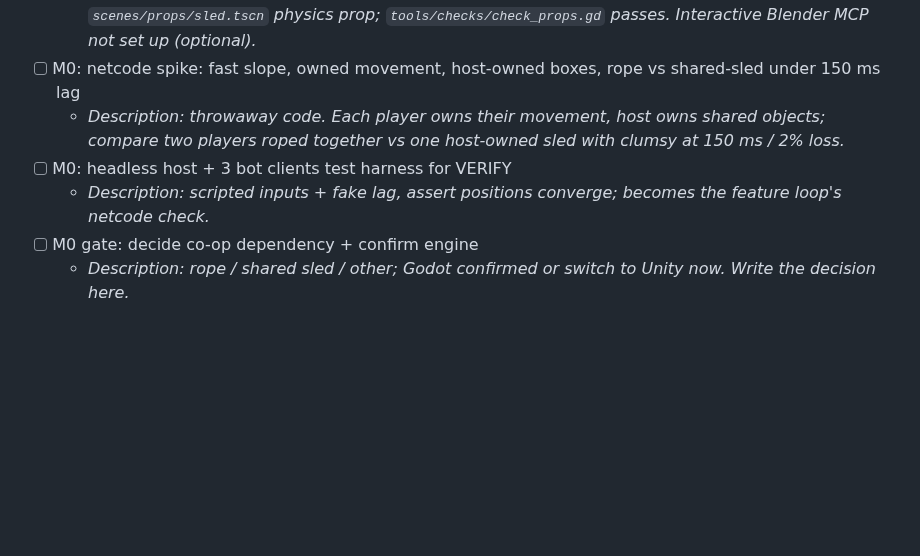
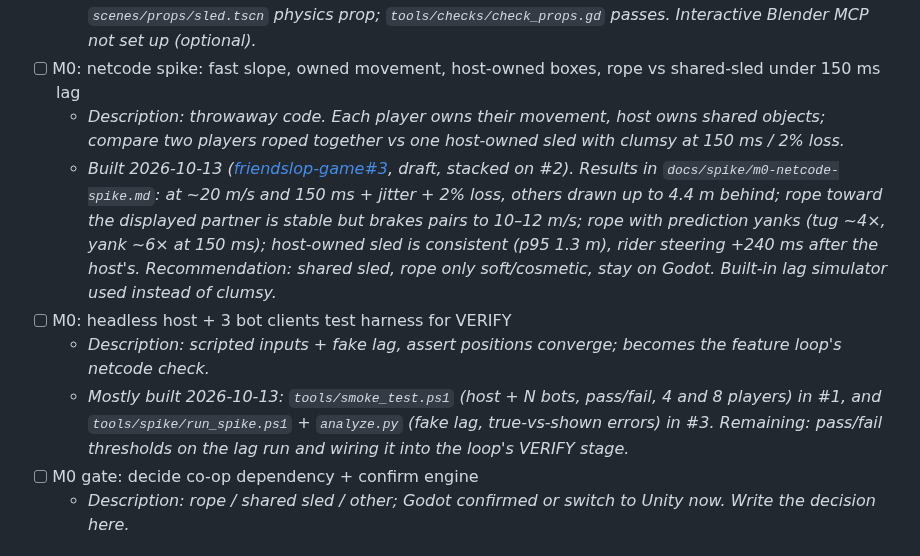
Before and after one commit to liammpek16/Admin-Brain, a Markdown page: vault/Plans/friendslop-game-roadmap.md, the part around the change. Rendered like a GitHub page; blank space fills up the shorter version.

Commit message:
friendslop game: M0 netcode spike built (friendslop-game#3), harness progress
Co-Authored-By: Claude Opus 5.5 <noreply@anthropic.com>

```diff
--- a/vault/Plans/friendslop-game-roadmap.md
+++ b/vault/Plans/friendslop-game-roadmap.md
@@ -31,8 +31,10 @@ continue / change / kill decision).
   - _Built 2026-10-13 ([friendslop-game#2](https://github.com/liammpek16/friendslop-game/pull/2), draft, stacked on #1): yes, headless. Blender 5.2.2 installed; `tools/blender/make_sled.py` builds a low-poly sled with no Blender window, exports .glb; `scenes/props/sled.tscn` physics prop; `tools/checks/check_props.gd` passes. Interactive Blender MCP not set up (optional)._
 - [ ] M0: netcode spike: fast slope, owned movement, host-owned boxes, rope vs shared-sled under 150 ms lag
   - _Description: throwaway code. Each player owns their movement, host owns shared objects; compare two players roped together vs one host-owned sled with clumsy at 150 ms / 2% loss._
+  - _Built 2026-10-13 ([friendslop-game#3](https://github.com/liammpek16/friendslop-game/pull/3), draft, stacked on #2). Results in `docs/spike/m0-netcode-spike.md`: at ~20 m/s and 150 ms + jitter + 2% loss, others drawn up to 4.4 m behind; rope toward the displayed partner is stable but brakes pairs to 10–12 m/s; rope with prediction yanks (tug ~4×, yank ~6× at 150 ms); host-owned sled is consistent (p95 1.3 m), rider steering +240 ms after the host's. Recommendation: shared sled, rope only soft/cosmetic, stay on Godot. Built-in lag simulator used instead of clumsy._
 - [ ] M0: headless host + 3 bot clients test harness for VERIFY
   - _Description: scripted inputs + fake lag, assert positions converge; becomes the feature loop's netcode check._
+  - _Mostly built 2026-10-13: `tools/smoke_test.ps1` (host + N bots, pass/fail, 4 and 8 players) in #1, and `tools/spike/run_spike.ps1` + `analyze.py` (fake lag, true-vs-shown errors) in #3. Remaining: pass/fail thresholds on the lag run and wiring it into the loop's VERIFY stage._
 - [ ] M0 gate: decide co-op dependency + confirm engine
   - _Description: rope / shared sled / other; Godot confirmed or switch to Unity now. Write the decision here._
 
```
